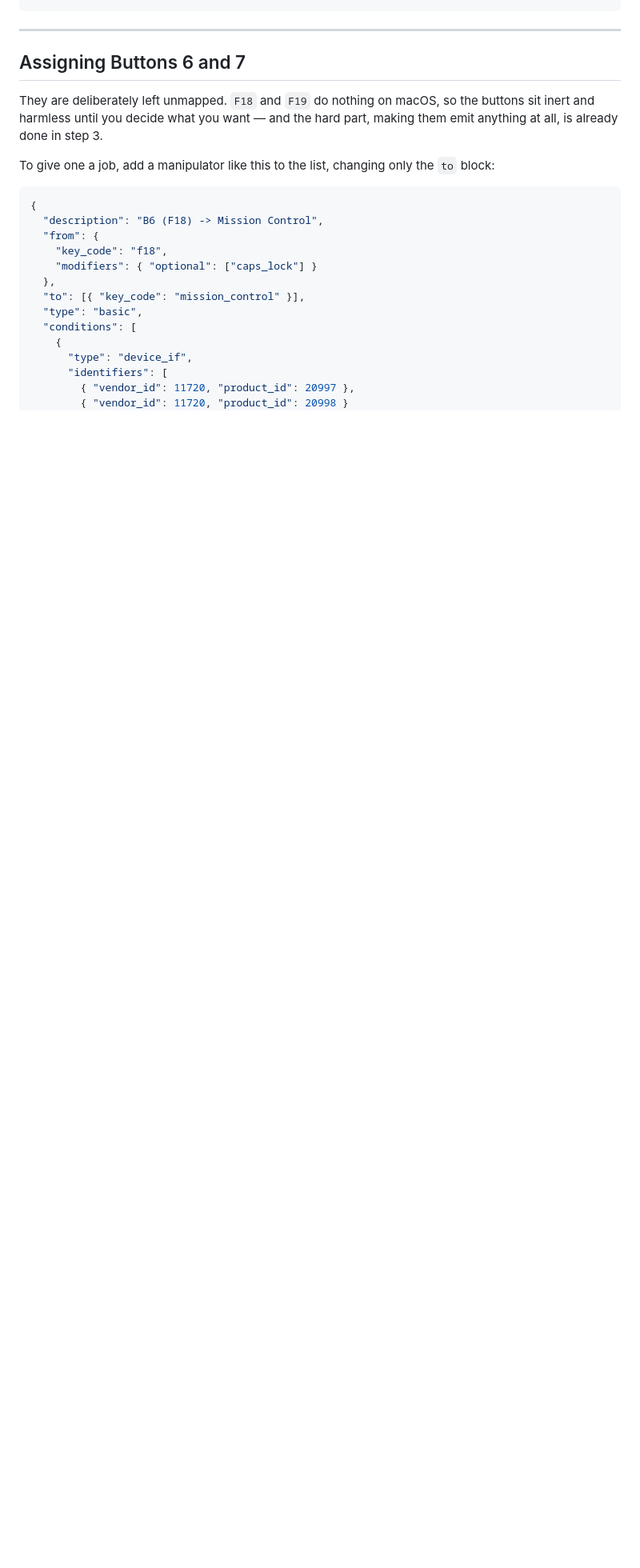
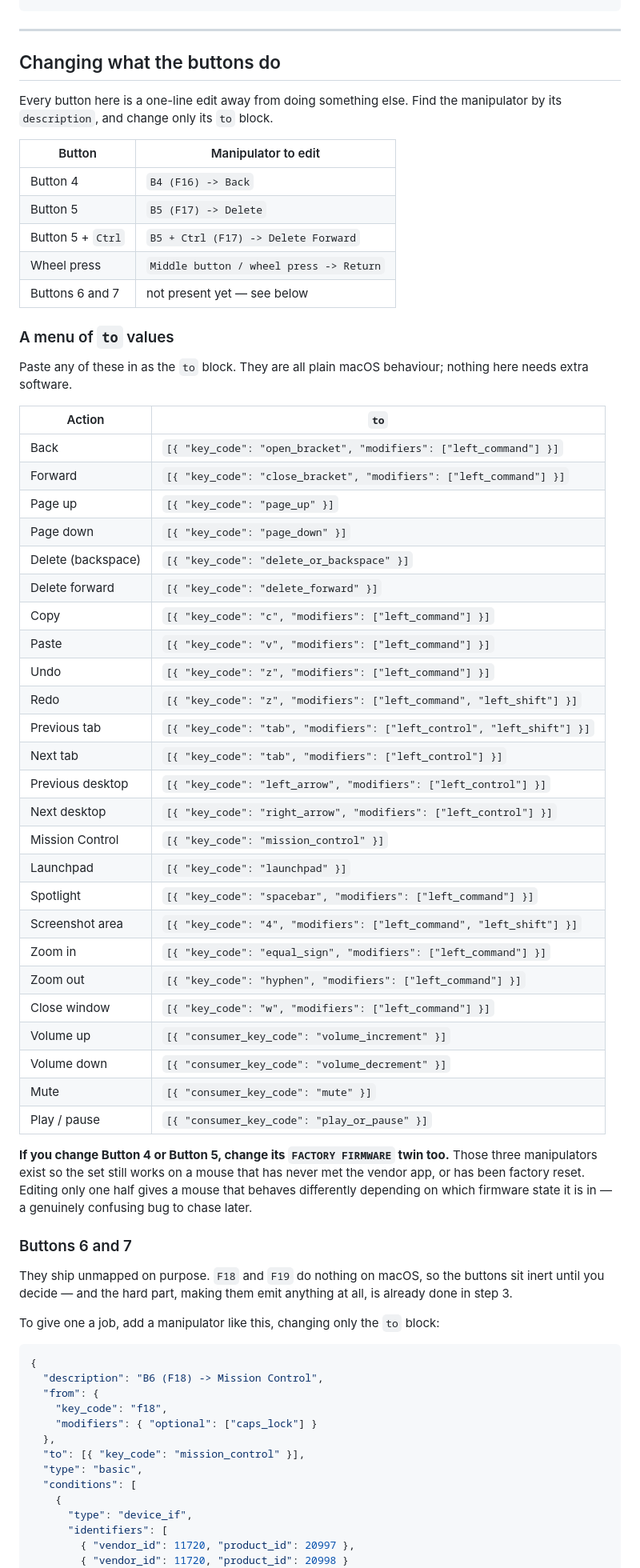
Before and after one commit to CharlieAvocado/retro-r8-macmap, a Markdown page: README.md, the part around one of its changes. Shown at 80% size. Drawn GitHub-style; blank space fills up the shorter version.

Commit message:
Present the button map as taste rather than as the point
The rule set was reading as though one person's preferences were the
deliverable. They are the most replaceable part of it. The intro now says
so, the button table says Back and Delete is a preference and not a
recommendation, and a new section carries a menu of twenty-five ready to
paste to-blocks: forward and back, page up and down, copy and paste,
tabs, desktops, Mission Control, volume and the rest.

Every key code in that menu is checked against Karabiner's own
simple_modifications.json rather than written from memory.

Also warn that editing a button means editing its FACTORY FIRMWARE twin,
or the mouse behaves differently depending on which firmware state it is
in.

NOTES now states outright that it records what the hardware does, and
that what the buttons are mapped to lives in the README and could all be
different without a word there changing.

Co-Authored-By: Claude Opus 5 <noreply@anthropic.com>

````diff
--- a/README.md
+++ b/README.md
@@ -117,13 +127,64 @@ for p in d['profiles']:
 
 ---
 
-## Assigning Buttons 6 and 7
+## Changing what the buttons do
 
-They are deliberately left unmapped. `F18` and `F19` do nothing on macOS, so the buttons
-sit inert and harmless until you decide what you want — and the hard part, making them
-emit anything at all, is already done in step 3.
+Every button here is a one-line edit away from doing something else. Find the manipulator
+by its `description`, and change only its `to` block.
 
-To give one a job, add a manipulator like this to the list, changing only the `to` block:
+| Button | Manipulator to edit |
+|---|---|
+| Button 4 | `B4 (F16) -> Back` |
+| Button 5 | `B5 (F17) -> Delete` |
+| Button 5 + `Ctrl` | `B5 + Ctrl (F17) -> Delete Forward` |
+| Wheel press | `Middle button / wheel press -> Return` |
+| Buttons 6 and 7 | not present yet — see below |
+
+### A menu of `to` values
+
+Paste any of these in as the `to` block. They are all plain macOS behaviour; nothing here
+needs extra software.
+
+| Action | `to` |
+|---|---|
+| Back | `[{ "key_code": "open_bracket", "modifiers": ["left_command"] }]` |
+| Forward | `[{ "key_code": "close_bracket", "modifiers": ["left_command"] }]` |
+| Page up | `[{ "key_code": "page_up" }]` |
+| Page down | `[{ "key_code": "page_down" }]` |
+| Delete (backspace) | `[{ "key_code": "delete_or_backspace" }]` |
+| Delete forward | `[{ "key_code": "delete_forward" }]` |
+| Copy | `[{ "key_code": "c", "modifiers": ["left_command"] }]` |
+| Paste | `[{ "key_code": "v", "modifiers": ["left_command"] }]` |
+| Undo | `[{ "key_code": "z", "modifiers": ["left_command"] }]` |
+| Redo | `[{ "key_code": "z", "modifiers": ["left_command", "left_shift"] }]` |
+| Previous tab | `[{ "key_code": "tab", "modifiers": ["left_control", "left_shift"] }]` |
+| Next tab | `[{ "key_code": "tab", "modifiers": ["left_control"] }]` |
+| Previous desktop | `[{ "key_code": "left_arrow", "modifiers": ["left_control"] }]` |
+| Next desktop | `[{ "key_code": "right_arrow", "modifiers": ["left_control"] }]` |
+| Mission Control | `[{ "key_code": "mission_control" }]` |
+| Launchpad | `[{ "key_code": "launchpad" }]` |
+| Spotlight | `[{ "key_code": "spacebar", "modifiers": ["left_command"] }]` |
+| Screenshot area | `[{ "key_code": "4", "modifiers": ["left_command", "left_shift"] }]` |
+| Zoom in | `[{ "key_code": "equal_sign", "modifiers": ["left_command"] }]` |
+| Zoom out | `[{ "key_code": "hyphen", "modifiers": ["left_command"] }]` |
+| Close window | `[{ "key_code": "w", "modifiers": ["left_command"] }]` |
+| Volume up | `[{ "consumer_key_code": "volume_increment" }]` |
+| Volume down | `[{ "consumer_key_code": "volume_decrement" }]` |
+| Mute | `[{ "consumer_key_code": "mute" }]` |
+| Play / pause | `[{ "consumer_key_code": "play_or_pause" }]` |
+
+**If you change Button 4 or Button 5, change its `FACTORY FIRMWARE` twin too.** Those three
+manipulators exist so the set still works on a mouse that has never met the vendor app, or
+has been factory reset. Editing only one half gives a mouse that behaves differently
+depending on which firmware state it is in — a genuinely confusing bug to chase later.
+
+### Buttons 6 and 7
+
+They ship unmapped on purpose. `F18` and `F19` do nothing on macOS, so the buttons sit
+inert until you decide — and the hard part, making them emit anything at all, is already
+done in step 3.
+
+To give one a job, add a manipulator like this, changing only the `to` block:
 
 ```json
 {
````
Also changed, not shown: other parts of README.md (+19 -5 lines), NOTES.md (+4 -0 lines).
